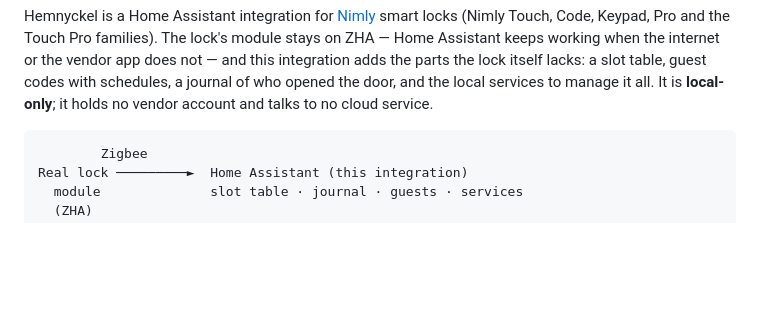
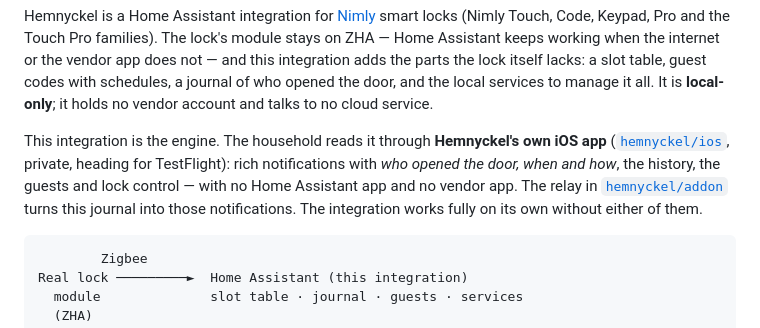
Before and after one commit to hemnyckel/integration, a Markdown page: README.md, the part around the change. Drawn GitHub-style; blank space fills up the shorter version.

Commit message:
the docs say the app is the point
The integration is the engine, and a household reads it through Hemnyckel's own iOS app - rich notifications with who, when and how, the history, the guests and lock control. The README said nothing about that, which left the public page describing half the product. It names the app (private, heading for TestFlight), names the relay that turns the journal into notifications, and says plainly that the integration works on its own without either.

````diff
--- a/README.md
+++ b/README.md
@@ -17,6 +17,13 @@ and this integration adds the parts the lock itself lacks: a slot table, guest
 codes with schedules, a journal of who opened the door, and the local services to
 manage it all. It is **local-only**; it holds no vendor account and talks to no
 cloud service.
+
+This integration is the engine. The household reads it through **Hemnyckel's own iOS app**
+([`hemnyckel/ios`](https://github.com/hemnyckel/ios), private, heading for TestFlight): rich
+notifications with *who opened the door, when and how*, the history, the guests and lock
+control — with no Home Assistant app and no vendor app. The relay in
+[`hemnyckel/addon`](https://github.com/hemnyckel/addon) turns this journal into those
+notifications. The integration works fully on its own without either of them.
 
 ```
         Zigbee
````
